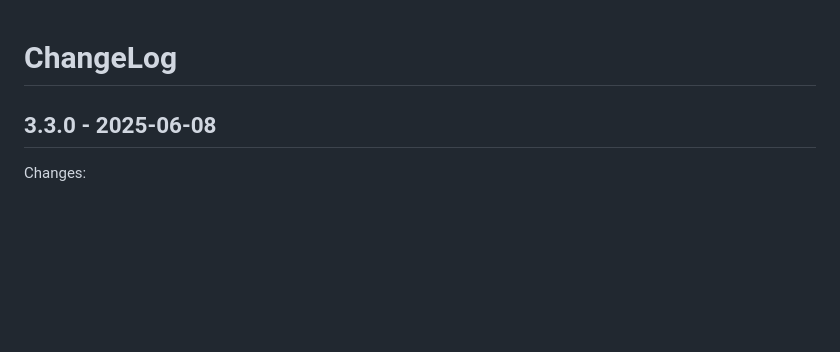
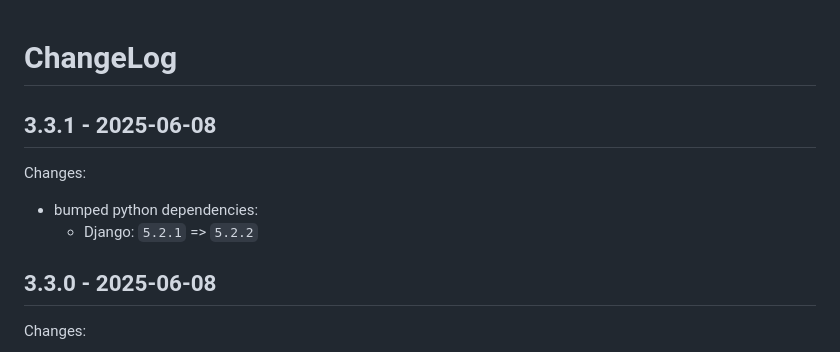
Before and after one commit to DE-IBH/b3lb, a Markdown page: CHANGELOG.md, the part around the change. GitHub-like rendering; blank space fills up the shorter version.

Commit message:
CHANGELOG.md: update log

```diff
--- a/CHANGELOG.md
+++ b/CHANGELOG.md
@@ -1,4 +1,10 @@
 # ChangeLog
+
+## 3.3.1 - 2025-06-08
+
+Changes:
+- bumped python dependencies:
+  - Django: `5.2.1` => `5.2.2`
 
 ## 3.3.0 - 2025-06-08
 
```
